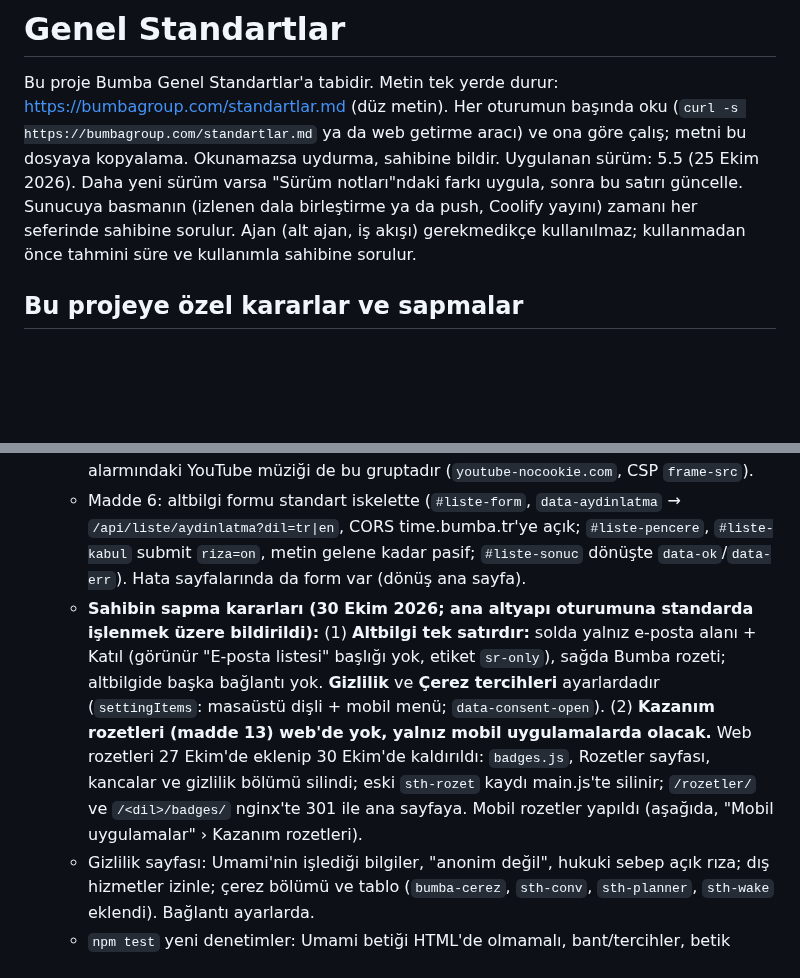
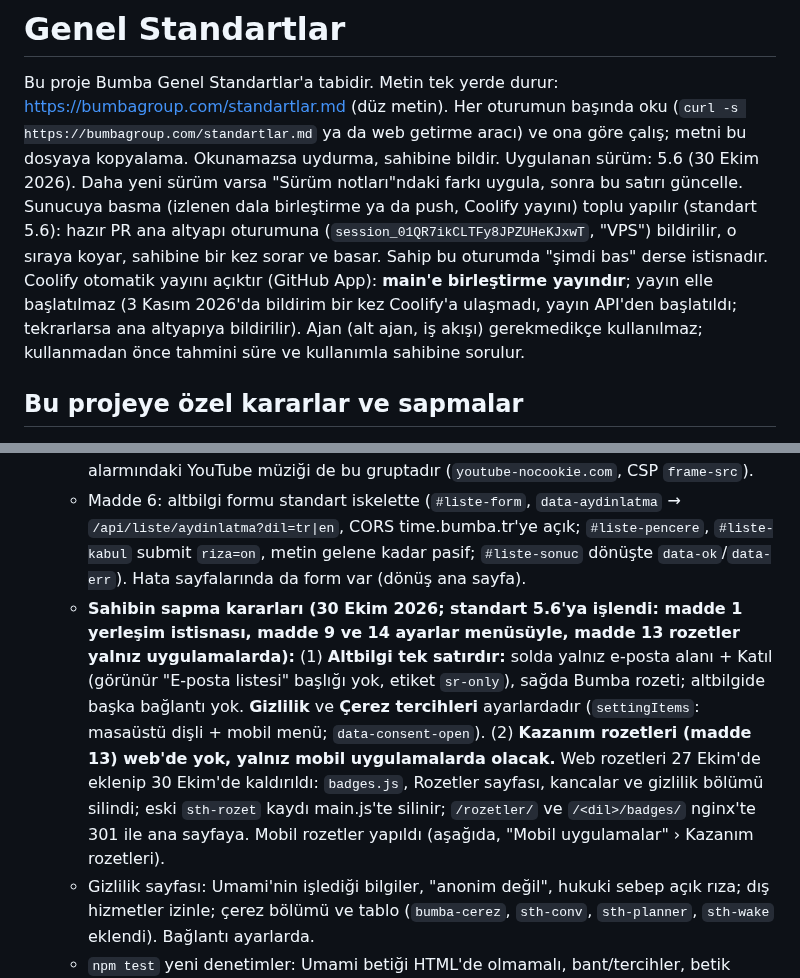
Before and after one commit to bugrabilim/datetimehour, a Markdown page: CLAUDE.md, 2 parts joined by grey strips. Rendered like a GitHub page; blank space fills up the shorter version.

Commit message:
CLAUDE.md: standart 5.6 (toplu basma, altbilgi ve rozet istisnaları standarda işlendi), otomatik yayın notu
Co-Authored-By: Claude Opus 5.5 <noreply@anthropic.com>
Claude-Session: https://claude.ai/code/session_019jnmaKdFEAcxnx5U1aPYM6

```diff
--- a/CLAUDE.md
+++ b/CLAUDE.md
@@ -8,8 +8,8 @@ Bu dosya master dosyadır. Her oturumda okunur.
 Bu proje Bumba Genel Standartlar'a tabidir. Metin tek yerde durur: https://bumbagroup.com/standartlar.md
 (düz metin). Her oturumun başında oku (`curl -s https://bumbagroup.com/standartlar.md` ya da web getirme
 aracı) ve ona göre çalış; metni bu dosyaya kopyalama. Okunamazsa uydurma, sahibine bildir.
-Uygulanan sürüm: 5.5 (25 Ekim 2026). Daha yeni sürüm varsa "Sürüm notları"ndaki farkı uygula, sonra bu satırı güncelle.
-Sunucuya basmanın (izlenen dala birleştirme ya da push, Coolify yayını) zamanı her seferinde sahibine sorulur.
+Uygulanan sürüm: 5.6 (30 Ekim 2026). Daha yeni sürüm varsa "Sürüm notları"ndaki farkı uygula, sonra bu satırı güncelle.
+Sunucuya basma (izlenen dala birleştirme ya da push, Coolify yayını) toplu yapılır (standart 5.6): hazır PR ana altyapı oturumuna (`session_01QR7ikCLTFy8JPZUHeKJxwT`, "VPS") bildirilir, o sıraya koyar, sahibine bir kez sorar ve basar. Sahip bu oturumda "şimdi bas" derse istisnadır. Coolify otomatik yayını açıktır (GitHub App): **main'e birleştirme yayındır**; yayın elle başlatılmaz (3 Kasım 2026'da bildirim bir kez Coolify'a ulaşmadı, yayın API'den başlatıldı; tekrarlarsa ana altyapıya bildirilir).
 Ajan (alt ajan, iş akışı) gerekmedikçe kullanılmaz; kullanmadan önce tahmini süre ve kullanımla sahibine sorulur.
 
 ## Bu projeye özel kararlar ve sapmalar
@@ -18,7 +18,7 @@ Ajan (alt ajan, iş akışı) gerekmedikçe kullanılmaz; kullanmadan önce tahm
   - Umami (madde 9): kimlik `c2b00135-77be-43a8-8879-06a93dbaa8a5` artık `site.config.json`'da (UMAMI_ID ortam değişkeni hâlâ öncelikli). Betik HTML'de yok; `consent.js` yalnız istatistik izniyle ekler (`pageCfg.umami`). `track()` olayları izin yoksa göndermez, betik yüklenene kadar sırada tutar. **Gömme widget'ında Umami yok** (iframe'de onay bandı gösterilemediği için).
   - Dış hizmetler grubu (varsayılan kapalı): Open-Meteo (`weather-core.js` `load()` izin yoksa `consent` hatası verir; saat modellerinde ve hava sayfasında "İzin ver" düğmeli yer tutucu) ve 30 Ekim 2026'dan beri kıble sayfasındaki yakındaki camiler (OpenStreetMap Overpass, `overpass-api.de`; `qibla.js`, izin yoksa yer tutucu; `consent.mqBlocked`). OSM karoları web küresiyle birlikte 30 Ekim 2026'da kalkmış, 31 Ekim 2026'da küreyle geri döndü (dış hizmet izniyle). 31 Ekim 2026'dan beri web alarmındaki YouTube müziği de bu gruptadır (`youtube-nocookie.com`, CSP `frame-src`).
   - Madde 6: altbilgi formu standart iskelette (`#liste-form`, `data-aydinlatma` → `/api/liste/aydinlatma?dil=tr|en`, CORS time.bumba.tr'ye açık; `#liste-pencere`, `#liste-kabul` submit `riza=on`, metin gelene kadar pasif; `#liste-sonuc` dönüşte `data-ok`/`data-err`). Hata sayfalarında da form var (dönüş ana sayfa).
-  - **Sahibin sapma kararları (30 Ekim 2026; ana altyapı oturumuna standarda işlenmek üzere bildirildi):** (1) **Altbilgi tek satırdır:** solda yalnız e-posta alanı + Katıl (görünür "E-posta listesi" başlığı yok, etiket `sr-only`), sağda Bumba rozeti; altbilgide başka bağlantı yok. **Gizlilik** ve **Çerez tercihleri** ayarlardadır (`settingItems`: masaüstü dişli + mobil menü; `data-consent-open`). (2) **Kazanım rozetleri (madde 13) web'de yok, yalnız mobil uygulamalarda olacak.** Web rozetleri 27 Ekim'de eklenip 30 Ekim'de kaldırıldı: `badges.js`, Rozetler sayfası, kancalar ve gizlilik bölümü silindi; eski `sth-rozet` kaydı main.js'te silinir; `/rozetler/` ve `/<dil>/badges/` nginx'te 301 ile ana sayfaya. Mobil rozetler yapıldı (aşağıda, "Mobil uygulamalar" › Kazanım rozetleri).
+  - **Sahibin sapma kararları (30 Ekim 2026; standart 5.6'ya işlendi: madde 1 yerleşim istisnası, madde 9 ve 14 ayarlar menüsüyle, madde 13 rozetler yalnız uygulamalarda):** (1) **Altbilgi tek satırdır:** solda yalnız e-posta alanı + Katıl (görünür "E-posta listesi" başlığı yok, etiket `sr-only`), sağda Bumba rozeti; altbilgide başka bağlantı yok. **Gizlilik** ve **Çerez tercihleri** ayarlardadır (`settingItems`: masaüstü dişli + mobil menü; `data-consent-open`). (2) **Kazanım rozetleri (madde 13) web'de yok, yalnız mobil uygulamalarda olacak.** Web rozetleri 27 Ekim'de eklenip 30 Ekim'de kaldırıldı: `badges.js`, Rozetler sayfası, kancalar ve gizlilik bölümü silindi; eski `sth-rozet` kaydı main.js'te silinir; `/rozetler/` ve `/<dil>/badges/` nginx'te 301 ile ana sayfaya. Mobil rozetler yapıldı (aşağıda, "Mobil uygulamalar" › Kazanım rozetleri).
   - Gizlilik sayfası: Umami'nin işlediği bilgiler, "anonim değil", hukuki sebep açık rıza; dış hizmetler izinle; çerez bölümü ve tablo (`bumba-cerez`, `sth-conv`, `sth-planner`, `sth-wake` eklendi). Bağlantı ayarlarda.
   - `npm test` yeni denetimler: Umami betiği HTML'de olmamalı, bant/tercihler, betik sırası, ayarlarda gizlilik + çerez tercihleri (altbilgide bağlantı satırı yok), liste penceresi iskeleti, web'de rozet yok.
   - **Varsayılan saat ve model sırası (30 Ekim 2026, sahibin isteği):** sitede ve uygulamalarda **1. model rakamlı analog saat (`classic`), saniyesi açık**; eski 1. model `wx-digital-cal-week` 2. sıraya indi, diğerleri yerinde (`STAGE_ORDER`, iOS `ClockModel`, Android `ClockModel` sırası). Web: `main.js` kayıtlı model yoksa `classic` (model kimlikle saklanır, göç gerekmez), `secA` varsayılan açık (`sth-prefs.pv=4`, eski kayıtlar bir kez sıfırlanır). iOS: `clockModel` kimlikle saklanır, varsayılan `classic`, `secA` true, `homeItems` varsayılanı hepsi kapalı (saat ekranında yalnız saat). Android: seçim sıra numarasıyla saklandığı için bir kerelik göç (`Prefs`: `clockModelOrder` 2'den küçükse kayıtlı 0 ile 1 yer değiştirir, sonra 2 yazılır); `Prefs.clockModel` varsayılan `CLASSIC.ordinal` (0), `secA` true, `HomeItem.DEFAULT_RAW` hepsi kapalı. **Web ana sayfasındaki dönen dünya kaldırıldı** (31 Ekim 2026'da sahibin kararıyla geri döndü; aşağıda, Saat sahnesi maddesi).
```
